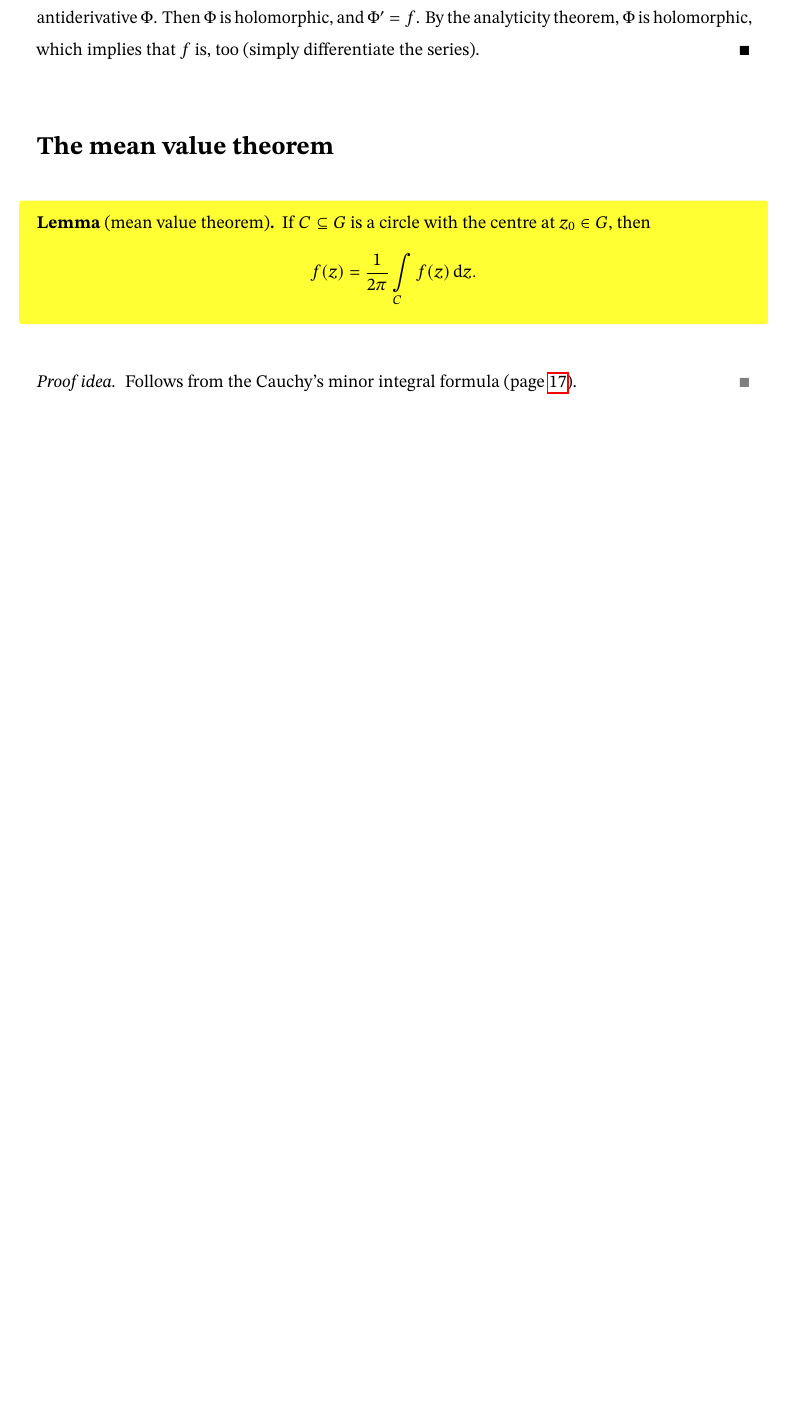
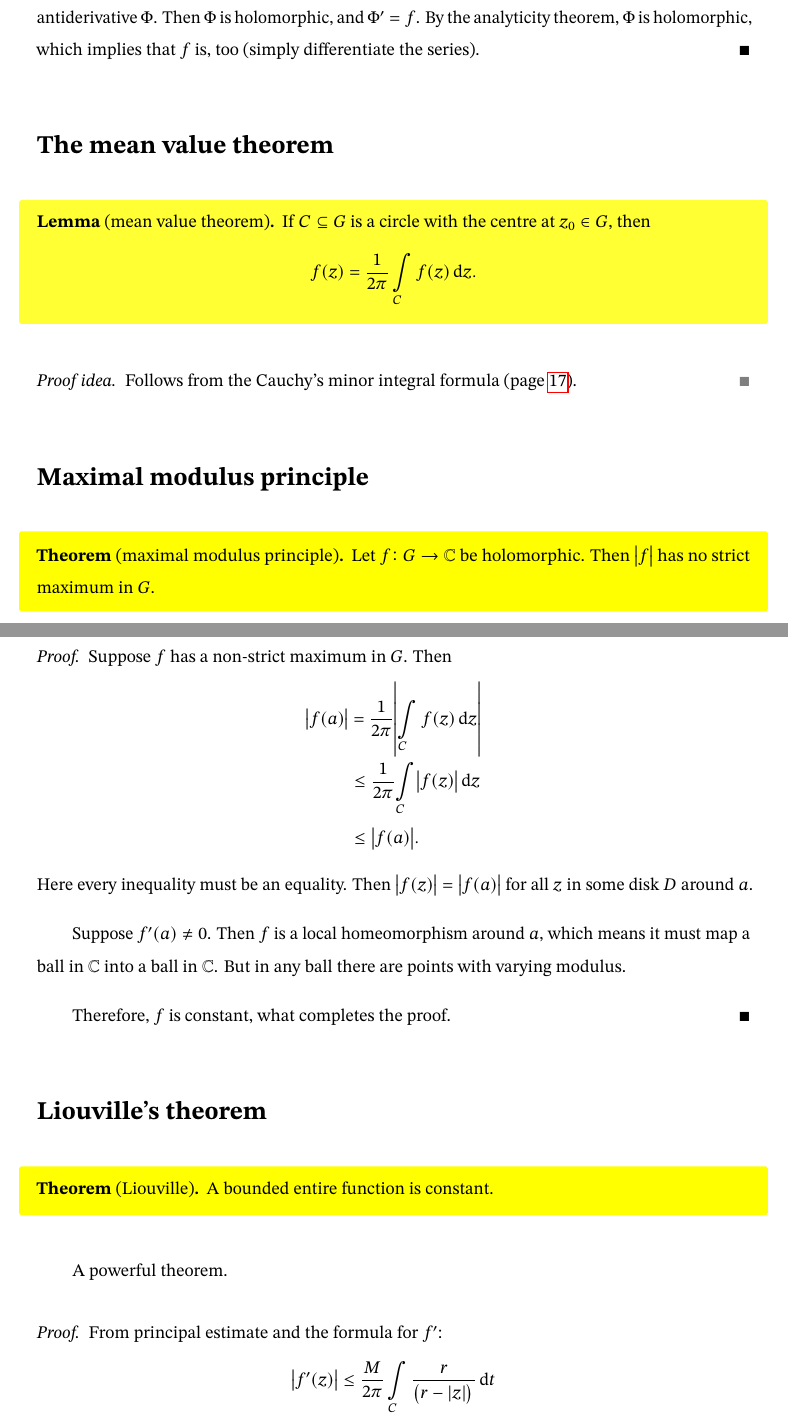
Before and after one commit to misha-antonenko/complex-analysis, a LaTeX document (analysis.tex, which reads text.tex): part of page 19 of 19 before the commit and two parts of pages 19 and 20 of 22 after it, the two joined at a grey line, cut so that both start at the same text, the shorter picture padded with empty space. The pictures show the PDF file analysis.pdf that the author committed with the source.

Commit message:
Lecture 4

```diff
--- a/text.tex
+++ b/text.tex
@@ -596,6 +596,8 @@ The `greater' integral formula gives the same result for $C$ not necessarily a c
 \begin{remark}
   In the analyticity theorem,
   $$ c_k = \frac{f^{(k)}(z_0)}{k!}. $$
+  In particular,
+  $$ f'(z) = \frac{1}{2\pi i} \int_{\pd B} \frac{f(\gz)}{\p{\gz-z}^2} \d \gz. $$
 \end{remark}
 
 \subsection{Morera's theorem}
@@ -626,3 +628,41 @@ The `greater' integral formula gives the same result for $C$ not necessarily a c
 \begin{idea}
   Follows from the Cauchy's minor integral formula (page \pageref{Cauchy, minor integral formula}).
 \end{idea}
+
+\section{Maximal modulus principle}
+
+\begin{theorem}[maximal modulus principle]
+  Let $f \col G \to \C$ be holomorphic. Then $\a{f}$ has no strict maximum in $G$.
+\end{theorem}
+
+\begin{proof}
+  Suppose $f$ has a non-strict maximum in $G$. Then
+  \begin{align*}
+    \a{f(a)}
+    &= \frac{1}{2\pi} \a{\int_C f(z) \d z} \\
+    &\le \frac{1}{2\pi} {\int_C \a{f(z)} \d z} \\
+    &\le \a{f(a)}.
+  \end{align*}
+  Here every inequality must be an equality.
+  Then $\a{f(z)} = \a{f(a)}$ for all $z$ in some disk $D$ around $a$.
+
+  Suppose $f'(a) \ne 0$.
+  Then $f$ is a local homeomorphism around $a$, which means it must map a ball in $\C$ into a ball in $\C$. But in any ball there are points with varying modulus.
+
+  Therefore, $f$ is constant, what completes the proof.
+\end{proof}
+
+\section{Liouville's theorem}
+
+\begin{theorem}[Liouville]
+  A bounded entire function is constant.
+\end{theorem}
+
+A powerful theorem.
+
+\begin{proof}
+  From principal estimate and the formula for $f'$:
+  \begin{align*}
+    \a{f'(z)}
+    &\le \frac{M}{2\pi} \int_C \frac{r}{\p{r - \a{z}}} \d t \\
+    &= \frac{Mr}{\p{r-\a{z}}^2} \\
@@ -628,0 +721,5 @@ The `greater' integral formula gives the same result for $C$ not necessarily a c
+\begin{lemma}
+  Suppose $\phi = \d \Phi$ in $G$. Then
+  $$ \int_\gg \phi = \Phi(\gg(b)) - \Phi(\gg(a)) $$
+  for every path $\gg \col [a, b] \to G$.
+\end{lemma}
@@ -628,0 +739,6 @@ The `greater' integral formula gives the same result for $C$ not necessarily a c
+  \end{enumerate}
+\end{theorem}
+
+\begin{proof}[Proof of uniqueness]
+  It follows from the definition that $F$ is locally constant.
+\end{proof}
```
Also changed, not shown: analysis.pdf, text.tex (69 more changed lines).
